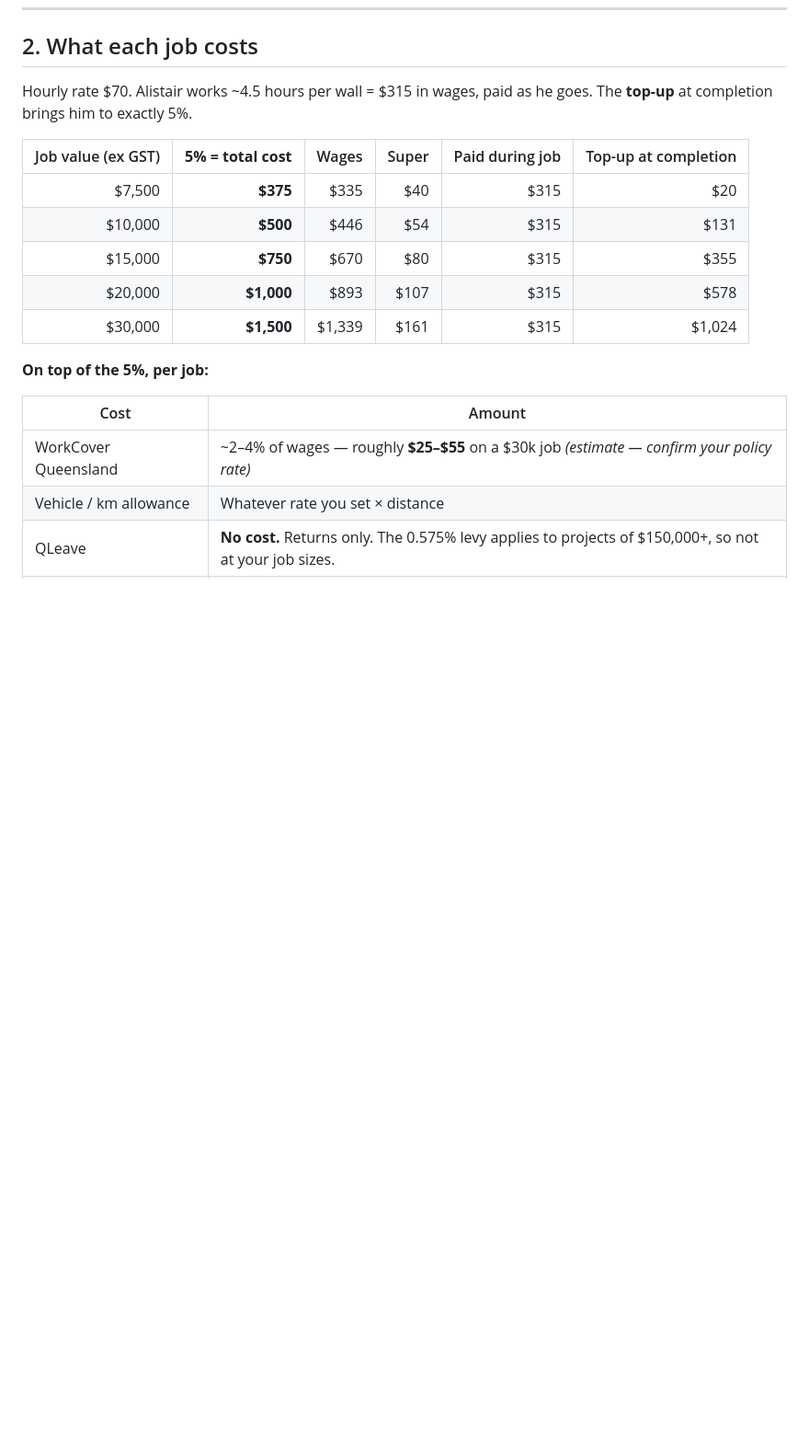
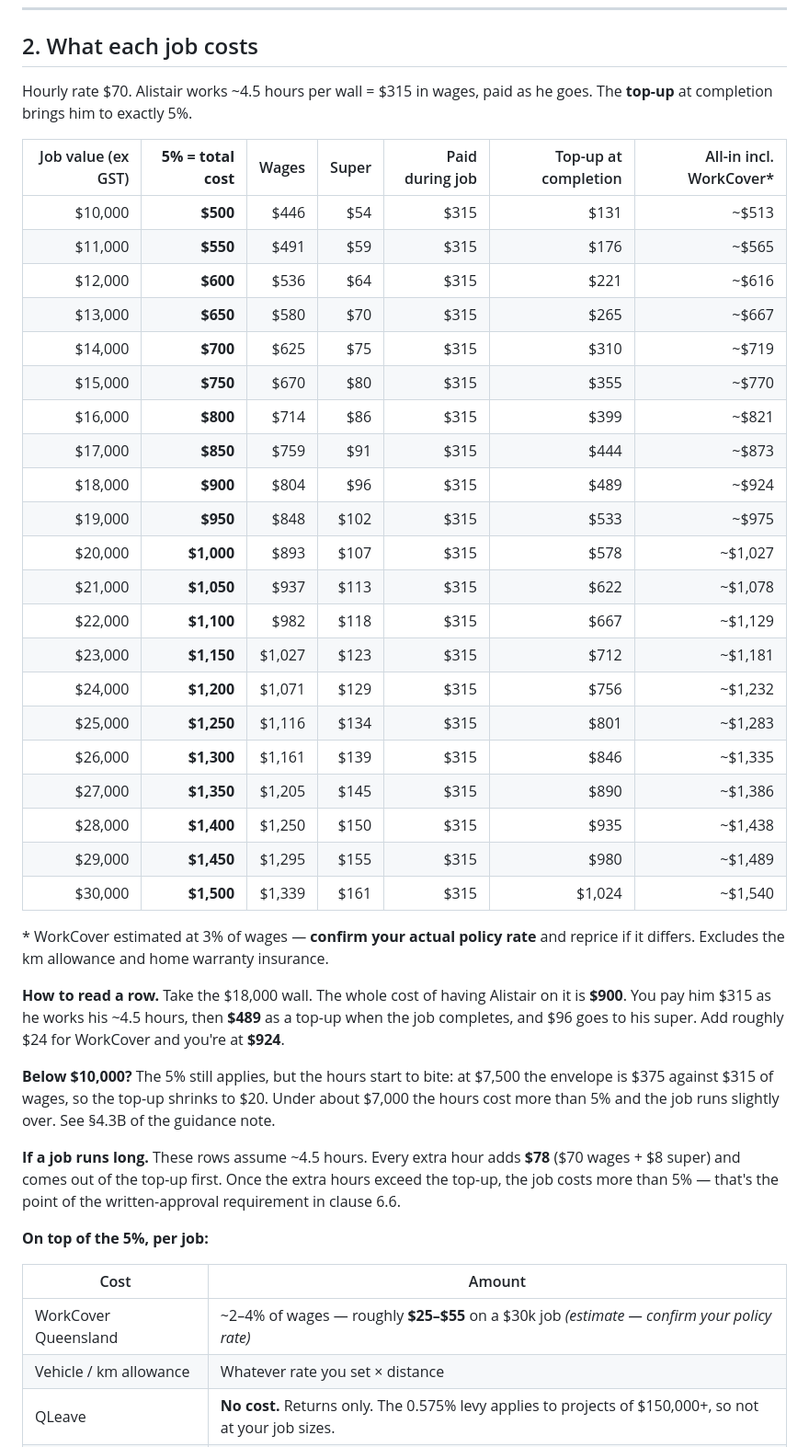
Before and after one commit to brisbanehifu/flc-marketing-plan, a Markdown page: legal/00-SUMMARY.md, the part around the change. Shown at 92% size. Drawn GitHub-style; blank space fills up the shorter version.

Commit message:
Expand the per-job cost table to $1,000 increments from $10k to $30k
Replaces the five sample rows with a full lookup table across FLC's actual
job range, adds an all-in column including a WorkCover estimate at 3% of
wages, and adds notes on how to read a row, what happens below $10,000, and
the $78 marginal cost of each extra hour beyond the 4.5-hour assumption.

Co-Authored-By: Claude Opus 5 <noreply@anthropic.com>
Claude-Session: https://claude.ai/code/session_01CrdN44wxG3EeV5V7bMKNQA

```diff
--- a/legal/00-SUMMARY.md
+++ b/legal/00-SUMMARY.md
@@ -30,13 +30,46 @@ itself is `02-CASUAL-EMPLOYMENT-AGREEMENT-DRAFT.md`.
 Hourly rate $70. Alistair works ~4.5 hours per wall = $315 in wages, paid as he goes. The
 **top-up** at completion brings him to exactly 5%.
 
-| Job value (ex GST) | **5% = total cost** | Wages | Super | Paid during job | Top-up at completion |
-|---:|---:|---:|---:|---:|---:|
-| $7,500 | **$375** | $335 | $40 | $315 | $20 |
-| $10,000 | **$500** | $446 | $54 | $315 | $131 |
-| $15,000 | **$750** | $670 | $80 | $315 | $355 |
-| $20,000 | **$1,000** | $893 | $107 | $315 | $578 |
-| $30,000 | **$1,500** | $1,339 | $161 | $315 | $1,024 |
+| Job value (ex GST) | **5% = total cost** | Wages | Super | Paid during job | Top-up at completion | All-in incl. WorkCover* |
+|---:|---:|---:|---:|---:|---:|---:|
+| $10,000 | **$500** | $446 | $54 | $315 | $131 | ~$513 |
+| $11,000 | **$550** | $491 | $59 | $315 | $176 | ~$565 |
+| $12,000 | **$600** | $536 | $64 | $315 | $221 | ~$616 |
+| $13,000 | **$650** | $580 | $70 | $315 | $265 | ~$667 |
+| $14,000 | **$700** | $625 | $75 | $315 | $310 | ~$719 |
+| $15,000 | **$750** | $670 | $80 | $315 | $355 | ~$770 |
+| $16,000 | **$800** | $714 | $86 | $315 | $399 | ~$821 |
+| $17,000 | **$850** | $759 | $91 | $315 | $444 | ~$873 |
+| $18,000 | **$900** | $804 | $96 | $315 | $489 | ~$924 |
+| $19,000 | **$950** | $848 | $102 | $315 | $533 | ~$975 |
+| $20,000 | **$1,000** | $893 | $107 | $315 | $578 | ~$1,027 |
+| $21,000 | **$1,050** | $937 | $113 | $315 | $622 | ~$1,078 |
+| $22,000 | **$1,100** | $982 | $118 | $315 | $667 | ~$1,129 |
+| $23,000 | **$1,150** | $1,027 | $123 | $315 | $712 | ~$1,181 |
+| $24,000 | **$1,200** | $1,071 | $129 | $315 | $756 | ~$1,232 |
+| $25,000 | **$1,250** | $1,116 | $134 | $315 | $801 | ~$1,283 |
+| $26,000 | **$1,300** | $1,161 | $139 | $315 | $846 | ~$1,335 |
+| $27,000 | **$1,350** | $1,205 | $145 | $315 | $890 | ~$1,386 |
+| $28,000 | **$1,400** | $1,250 | $150 | $315 | $935 | ~$1,438 |
+| $29,000 | **$1,450** | $1,295 | $155 | $315 | $980 | ~$1,489 |
+| $30,000 | **$1,500** | $1,339 | $161 | $315 | $1,024 | ~$1,540 |
+
+\* WorkCover estimated at 3% of wages — **confirm your actual policy rate** and reprice if
+it differs. Excludes the km allowance and home warranty insurance.
+
+**How to read a row.** Take the $18,000 wall. The whole cost of having Alistair on it is
+**$900**. You pay him $315 as he works his ~4.5 hours, then **$489** as a top-up when the
+job completes, and $96 goes to his super. Add roughly $24 for WorkCover and you're at
+**$924**.
+
+**Below $10,000?** The 5% still applies, but the hours start to bite: at $7,500 the
+envelope is $375 against $315 of wages, so the top-up shrinks to $20. Under about $7,000
+the hours cost more than 5% and the job runs slightly over. See §4.3B of the guidance note.
+
+**If a job runs long.** These rows assume ~4.5 hours. Every extra hour adds **$78** ($70
+wages + $8 super) and comes out of the top-up first. Once the extra hours exceed the
+top-up, the job costs more than 5% — that's the point of the written-approval requirement
+in clause 6.6.
 
 **On top of the 5%, per job:**
 
```
